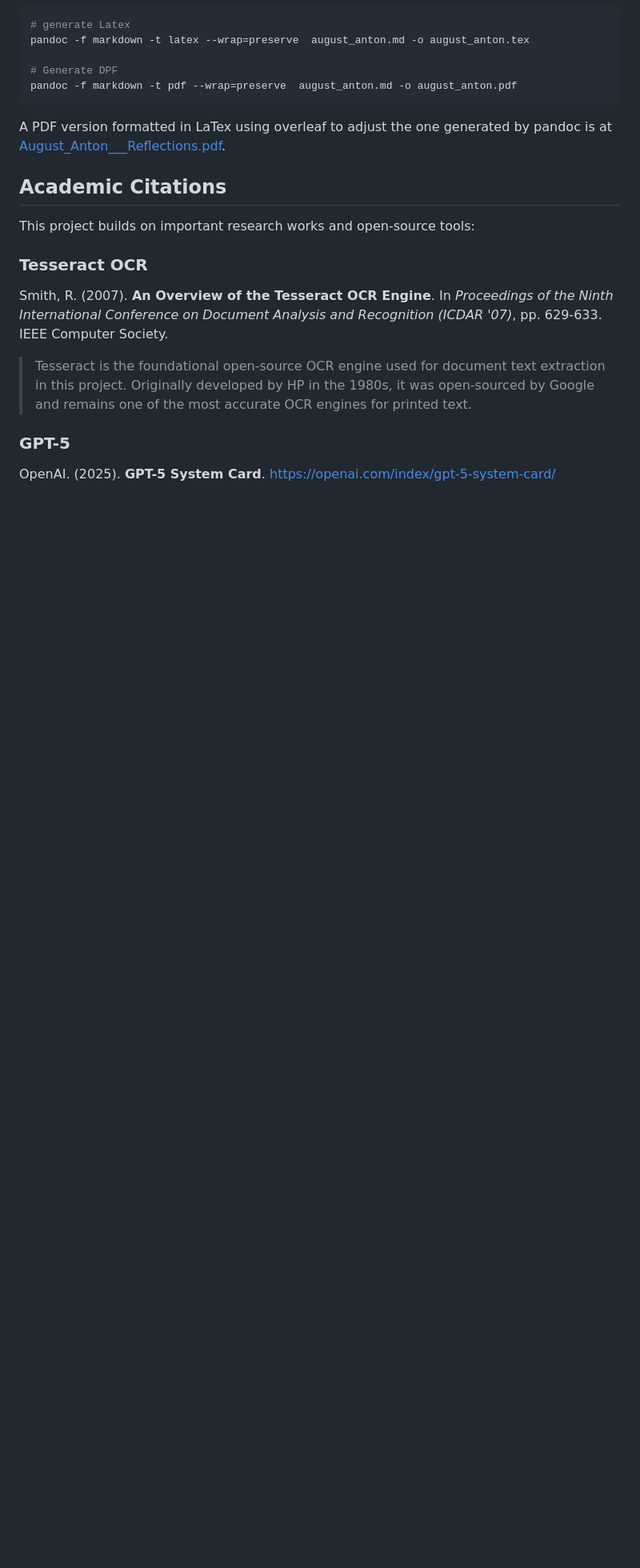
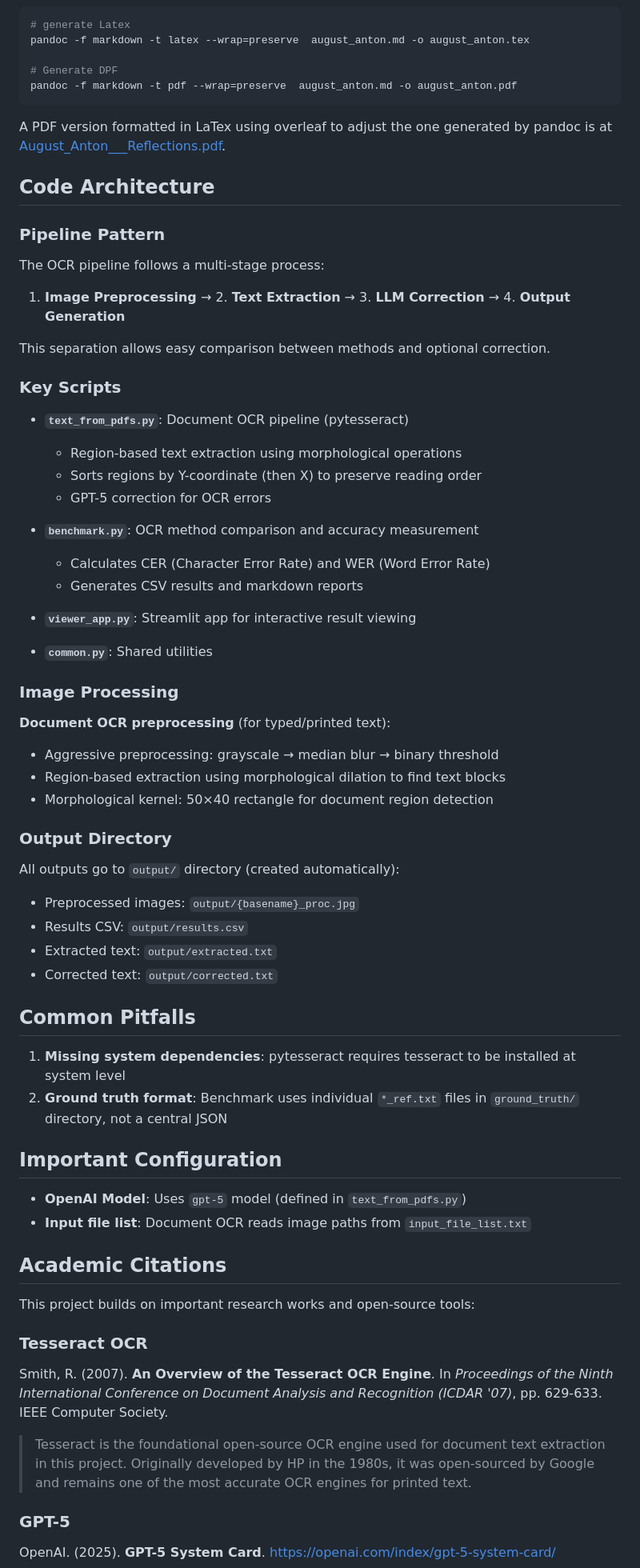
Before and after one commit to ranton256/august-ocr, a Markdown page: README.md, the part around one of its changes. Shown at 80% size. GitHub-like rendering; blank space fills up the shorter version.

Commit message:
Update README, minor changes to article

````diff
--- a/README.md
+++ b/README.md
@@ -148,6 +166,56 @@ pandoc -f markdown -t pdf --wrap=preserve  august_anton.md -o august_anton.pdf
 ```
 
 A PDF version formatted in LaTex using overleaf to adjust the one generated by pandoc is at [August_Anton___Reflections.pdf](August_Anton___Reflections.pdf).
+
+## Code Architecture
+
+### Pipeline Pattern
+
+The OCR pipeline follows a multi-stage process:
+
+1. **Image Preprocessing** → 2. **Text Extraction** → 3. **LLM Correction** → 4. **Output Generation**
+
+This separation allows easy comparison between methods and optional correction.
+
+### Key Scripts
+
+- **`text_from_pdfs.py`**: Document OCR pipeline (pytesseract)
+  - Region-based text extraction using morphological operations
+  - Sorts regions by Y-coordinate (then X) to preserve reading order
+  - GPT-5 correction for OCR errors
+
+- **`benchmark.py`**: OCR method comparison and accuracy measurement
+  - Calculates CER (Character Error Rate) and WER (Word Error Rate)
+  - Generates CSV results and markdown reports
+
+- **`viewer_app.py`**: Streamlit app for interactive result viewing
+
+- **`common.py`**: Shared utilities
+
+### Image Processing
+
+**Document OCR preprocessing** (for typed/printed text):
+- Aggressive preprocessing: grayscale → median blur → binary threshold
+- Region-based extraction using morphological dilation to find text blocks
+- Morphological kernel: 50×40 rectangle for document region detection
+
+### Output Directory
+
+All outputs go to `output/` directory (created automatically):
+- Preprocessed images: `output/{basename}_proc.jpg`
+- Results CSV: `output/results.csv`
+- Extracted text: `output/extracted.txt`
+- Corrected text: `output/corrected.txt`
+
+## Common Pitfalls
+
+1. **Missing system dependencies**: pytesseract requires tesseract to be installed at system level
+2. **Ground truth format**: Benchmark uses individual `*_ref.txt` files in `ground_truth/` directory, not a central JSON
+
+## Important Configuration
+
+- **OpenAI Model**: Uses `gpt-5` model (defined in `text_from_pdfs.py`)
+- **Input file list**: Document OCR reads image paths from `input_file_list.txt`
 
 ## Academic Citations
 
````
Also changed, not shown: other parts of README.md (+24 -6 lines), AGENTS.md (+8 -32 lines), article.md (+7 -8 lines).
